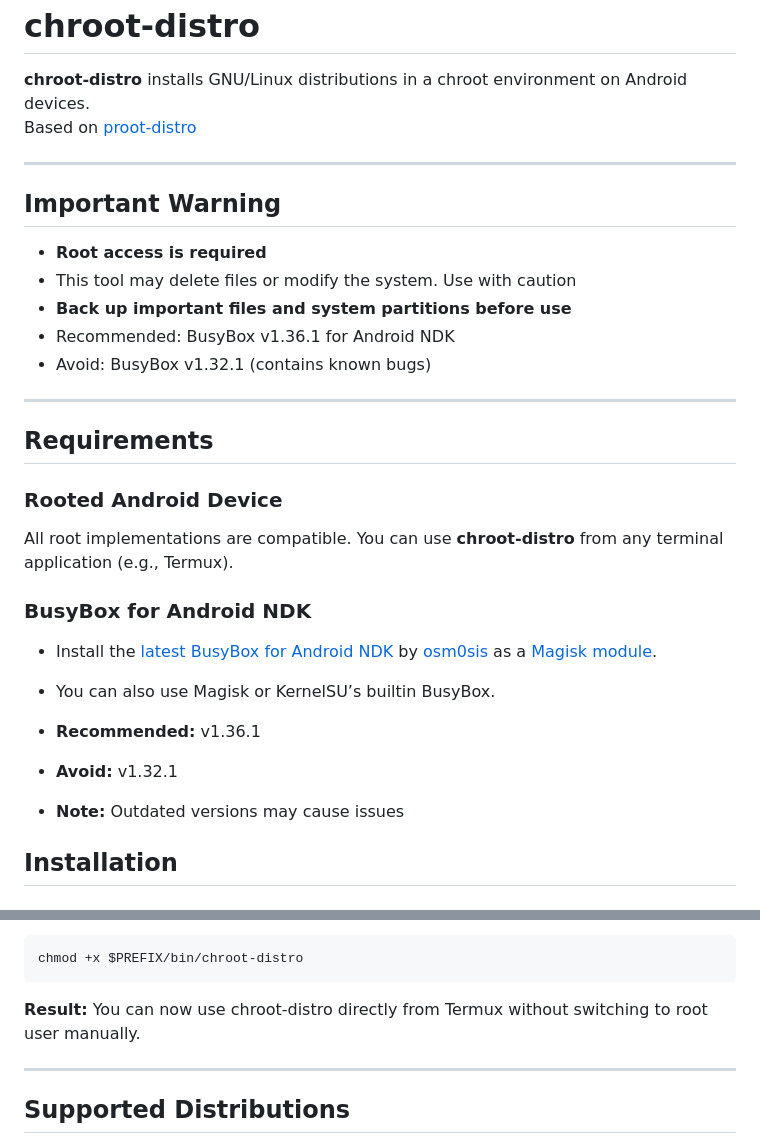
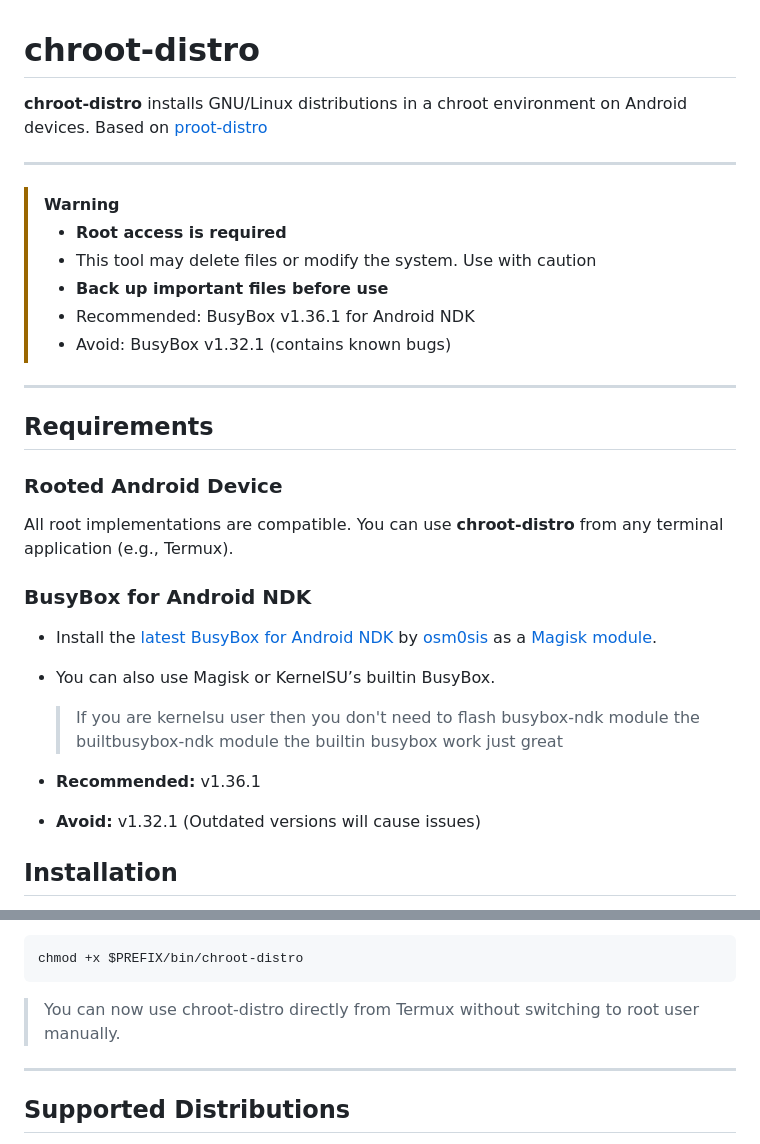
Before and after one commit to quratoop/chroot-distro, a Markdown page: README.md, 2 parts joined by grey strips. Rendered like a GitHub page.

Commit message:
docs: update readme

````diff
--- a/README.md
+++ b/README.md
@@ -5,13 +5,13 @@ Based on [proot-distro](https://github.com/termux/proot-distro)
 
 ---
 
-## Important Warning
-
-- **Root access is required**
-- This tool may delete files or modify the system. Use with caution
-- **Back up important files and system partitions before use**
-- Recommended: BusyBox v1.36.1 for Android NDK
-- Avoid: BusyBox v1.32.1 (contains known bugs)
+> [!WARNING]
+>
+>- **Root access is required**
+>- This tool may delete files or modify the system. Use with caution
+>- **Back up important files before use**
+>- Recommended: BusyBox v1.36.1 for Android NDK
+>- Avoid: BusyBox v1.32.1 (contains known bugs)
 
 ---
 
@@ -25,10 +25,10 @@ All root implementations are compatible. You can use **chroot-distro** from any
 
 - Install the [latest BusyBox for Android NDK](https://github.com/osm0sis/android-busybox-ndk) by [osm0sis](https://github.com/osm0sis) as a [Magisk module](https://github.com/Magisk-Modules-Repo/busybox-ndk).
 - You can also use Magisk or KernelSU’s builtin BusyBox.
+    > If you are kernelsu user then you don't need to flash busybox-ndk module the builtbusybox-ndk module the builtin busybox work just great
 
 - **Recommended:** v1.36.1
-- **Avoid:** v1.32.1
-- **Note:** Outdated versions may cause issues
+- **Avoid:** v1.32.1 (Outdated versions will cause issues)
 
 ## Installation
 
@@ -62,7 +62,7 @@ su -c "/system/bin/chroot-distro $args"
 chmod +x $PREFIX/bin/chroot-distro
 ```
 
-**Result:** You can now use chroot-distro directly from Termux without switching to root user manually.
+> You can now use chroot-distro directly from Termux without switching to root user manually.
 
 ---
 
````
